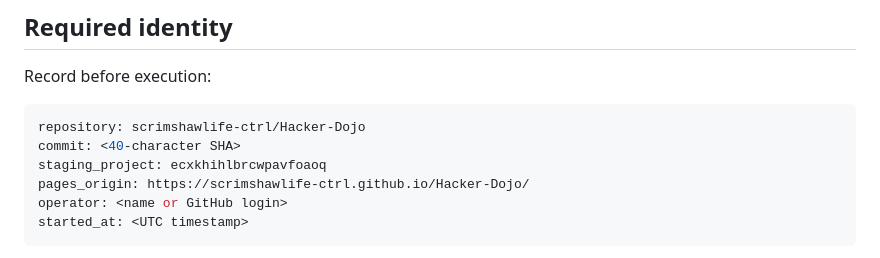
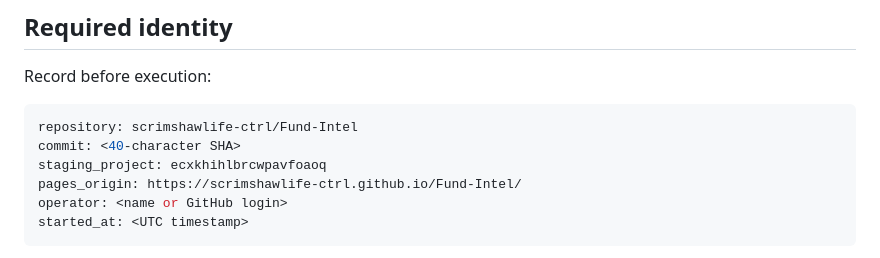
Before and after one commit to Autonomous-Giving-Incorporated/Portfolio-Signals, a Markdown page: docs/STAGING-ACCEPTANCE.md, the part around the change. Rendered like a GitHub page.

Commit message:
[LOOP-805-HD-OI-041] [PROJECTION] Reconcile Fund-Intel identity

````diff
--- a/docs/STAGING-ACCEPTANCE.md
+++ b/docs/STAGING-ACCEPTANCE.md
@@ -11,10 +11,10 @@ Historical successful runs are evidence for their recorded commits only. They do
 Record before execution:
 
 ```yaml
-repository: scrimshawlife-ctrl/Hacker-Dojo
+repository: scrimshawlife-ctrl/Fund-Intel
 commit: <40-character SHA>
 staging_project: ecxkhihlbrcwpavfoaoq
-pages_origin: https://scrimshawlife-ctrl.github.io/Hacker-Dojo/
+pages_origin: https://scrimshawlife-ctrl.github.io/Fund-Intel/
 operator: <name or GitHub login>
 started_at: <UTC timestamp>
 ```
````
